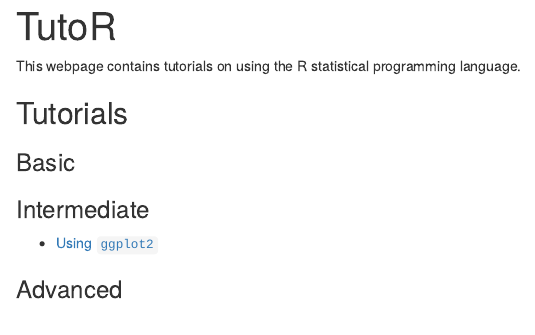
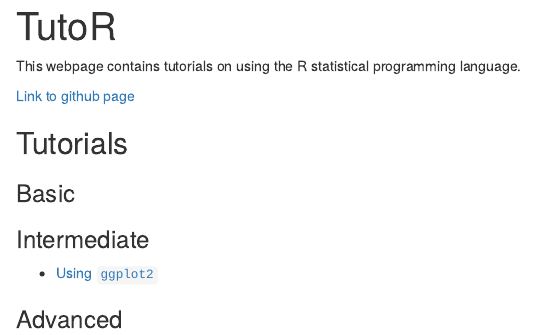
Before and after one commit to auqmer/TutoR, an R Markdown document (docs/index.Rmd): the page in a window 1100 px wide, from its top. Rendered offline with R 4.5, knitr and Pandoc, with nearby package versions.

Commit message:
Add links between github readme and index

```diff
--- a/docs/index.Rmd
+++ b/docs/index.Rmd
@@ -9,6 +9,7 @@ knitr::opts_chunk$set(echo = TRUE)
 
 This webpage contains tutorials on using the R statistical programming language.
 
+[Link to github page](https://github.com/auqmer/TutoR)
 
 ## Tutorials
 
```
Also changed, not shown: README.md, 1 other file.
